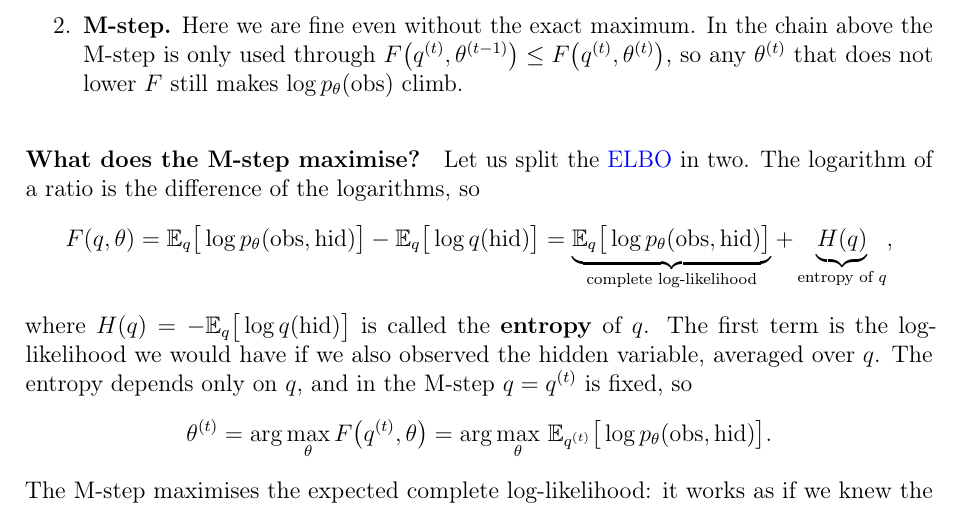
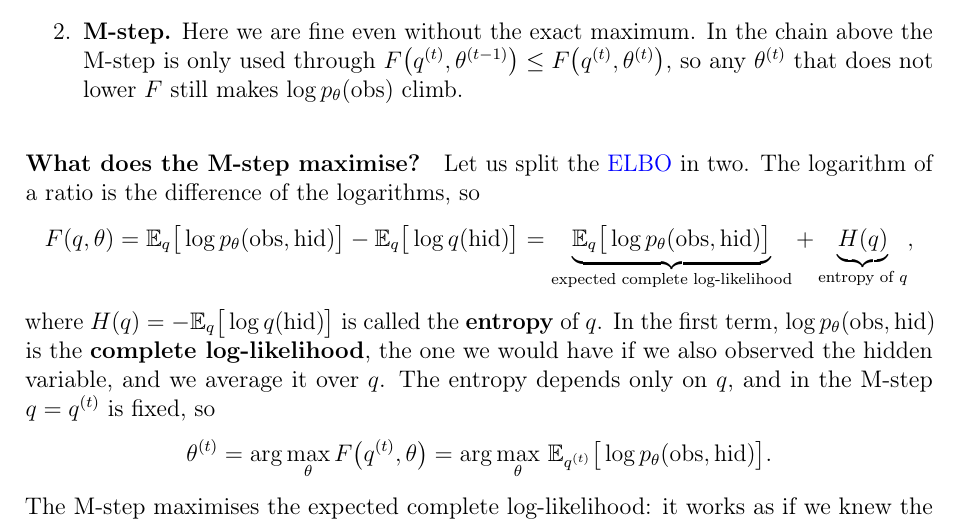
Before and after one commit to teoang/msc-data-science, a LaTeX thesis (First year/First semester/Fundamentals of Statistical Learning/source/Fundamentals_of_Statistical_Learning_Notes.tex): part of page 44 of 44, cut so that both start at the same text. The pictures show the PDF file First year/First semester/Fundamentals of Statistical Learning/Fundamentals_of_Statistical_Learning_Notes.pdf that the author committed with the source.

Commit message:
Call the first ELBO term the expected complete log-likelihood in FSL
Co-Authored-By: Claude Opus 5.5 <noreply@anthropic.com>

```diff
--- a/First year/First semester/Fundamentals of Statistical Learning/source/Fundamentals_of_Statistical_Learning_Notes.tex
+++ b/First year/First semester/Fundamentals of Statistical Learning/source/Fundamentals_of_Statistical_Learning_Notes.tex
@@ -2040,12 +2040,13 @@ logarithm of a ratio is the difference of the logarithms, so
 F(q,\theta)
 =\mathbb{E}_q\big[\log p_\theta(\text{obs},\text{hid})\big]
 -\mathbb{E}_q\big[\log q(\text{hid})\big]
-=\underbrace{\mathbb{E}_q\big[\log p_\theta(\text{obs},\text{hid})\big]}_{\text{complete log-likelihood}}
+=\underbrace{\mathbb{E}_q\big[\log p_\theta(\text{obs},\text{hid})\big]}_{\text{expected complete log-likelihood}}
 +\underbrace{H(q)}_{\text{entropy of }q},
 \]
 where $H(q)=-\mathbb{E}_q\big[\log q(\text{hid})\big]$ is called the
-\textbf{entropy} of $q$. The first term is the log-likelihood we would have
-if we also observed the hidden variable, averaged over $q$. The entropy
+\textbf{entropy} of $q$. In the first term, $\log p_\theta(\text{obs},\text{hid})$ is the
+\textbf{complete log-likelihood}, the one we would have if we also observed
+the hidden variable, and we average it over $q$. The entropy
 depends only on $q$, and in the M-step $q=q^{(t)}$ is fixed, so
 \[
 \theta^{(t)}=\arg\max_{\theta}F\big(q^{(t)},\theta\big)
```
Also changed, not shown: First year/First semester/Fundamentals of Statistical Learning/Fundamentals_of_Statistical_Learning_Notes.pdf.
